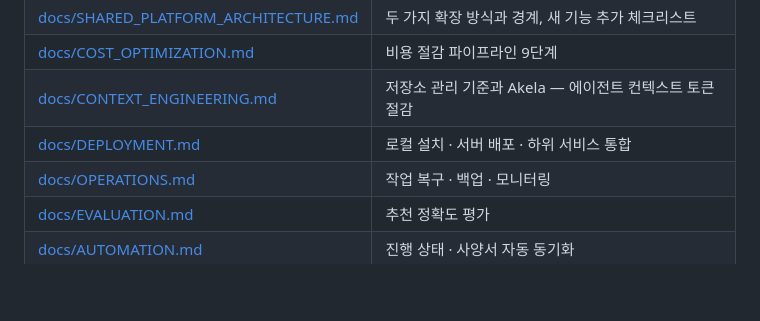
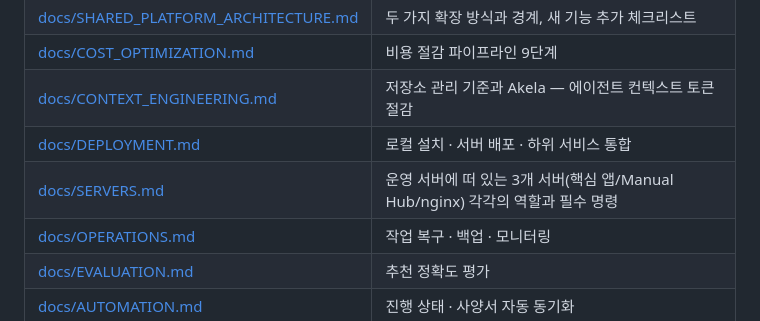
Before and after one commit to hongmin3/ai-regression-impact-analyzer, a Markdown page: README.md, the part around the change. Rendered like a GitHub page; blank space fills up the shorter version.

```diff
--- a/README.md
+++ b/README.md
@@ -431,6 +431,7 @@ pytest tests -q
 | [docs/COST_OPTIMIZATION.md](docs/COST_OPTIMIZATION.md) | 비용 절감 파이프라인 9단계 |
 | [docs/CONTEXT_ENGINEERING.md](docs/CONTEXT_ENGINEERING.md) | 저장소 관리 기준과 Akela — 에이전트 컨텍스트 토큰 절감 |
 | [docs/DEPLOYMENT.md](docs/DEPLOYMENT.md) | 로컬 설치 · 서버 배포 · 하위 서비스 통합 |
+| [docs/SERVERS.md](docs/SERVERS.md) | 운영 서버에 떠 있는 3개 서버(핵심 앱/Manual Hub/nginx) 각각의 역할과 필수 명령 |
 | [docs/OPERATIONS.md](docs/OPERATIONS.md) | 작업 복구 · 백업 · 모니터링 |
 | [docs/EVALUATION.md](docs/EVALUATION.md) | 추천 정확도 평가 |
 | [docs/AUTOMATION.md](docs/AUTOMATION.md) | 진행 상태 · 사양서 자동 동기화 |
```
Also changed, not shown: docs/README.md (+2 -0 lines), docs/SERVERS.md (added, +215 -0 lines).
